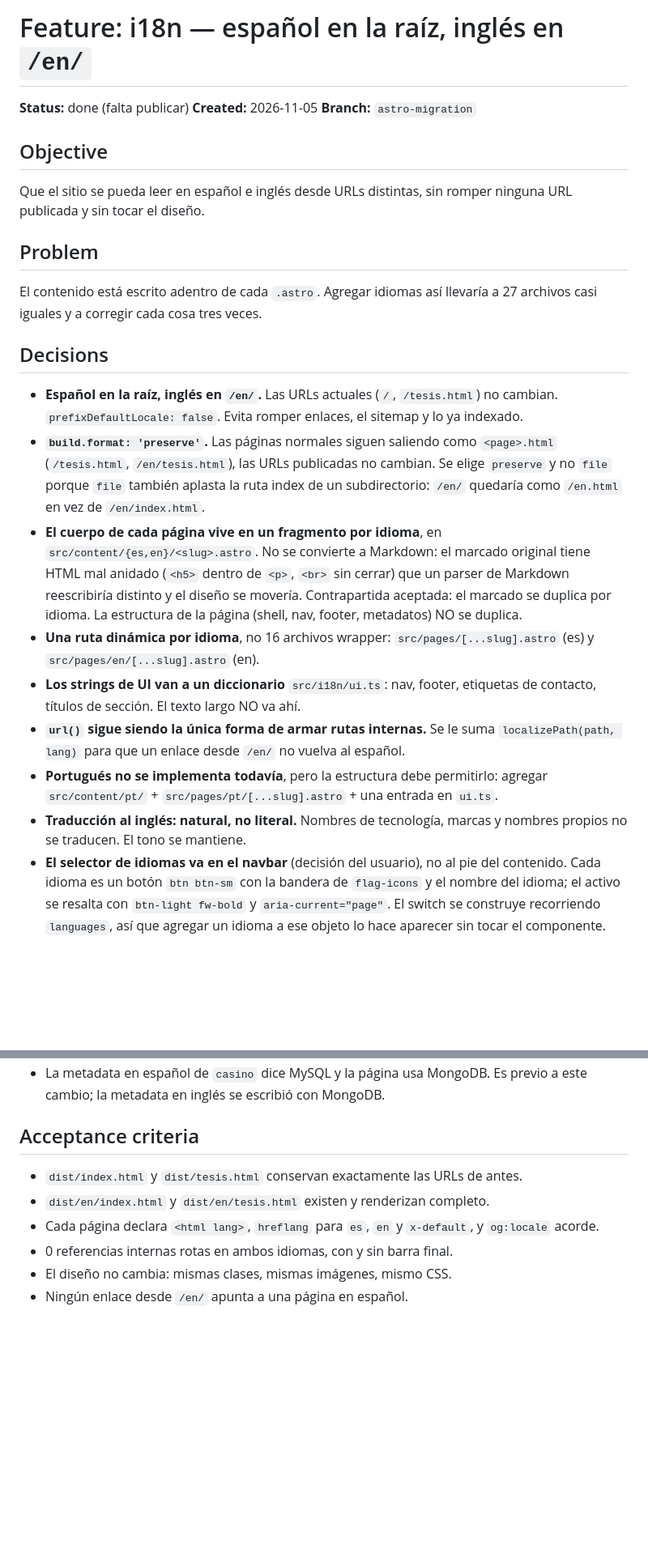
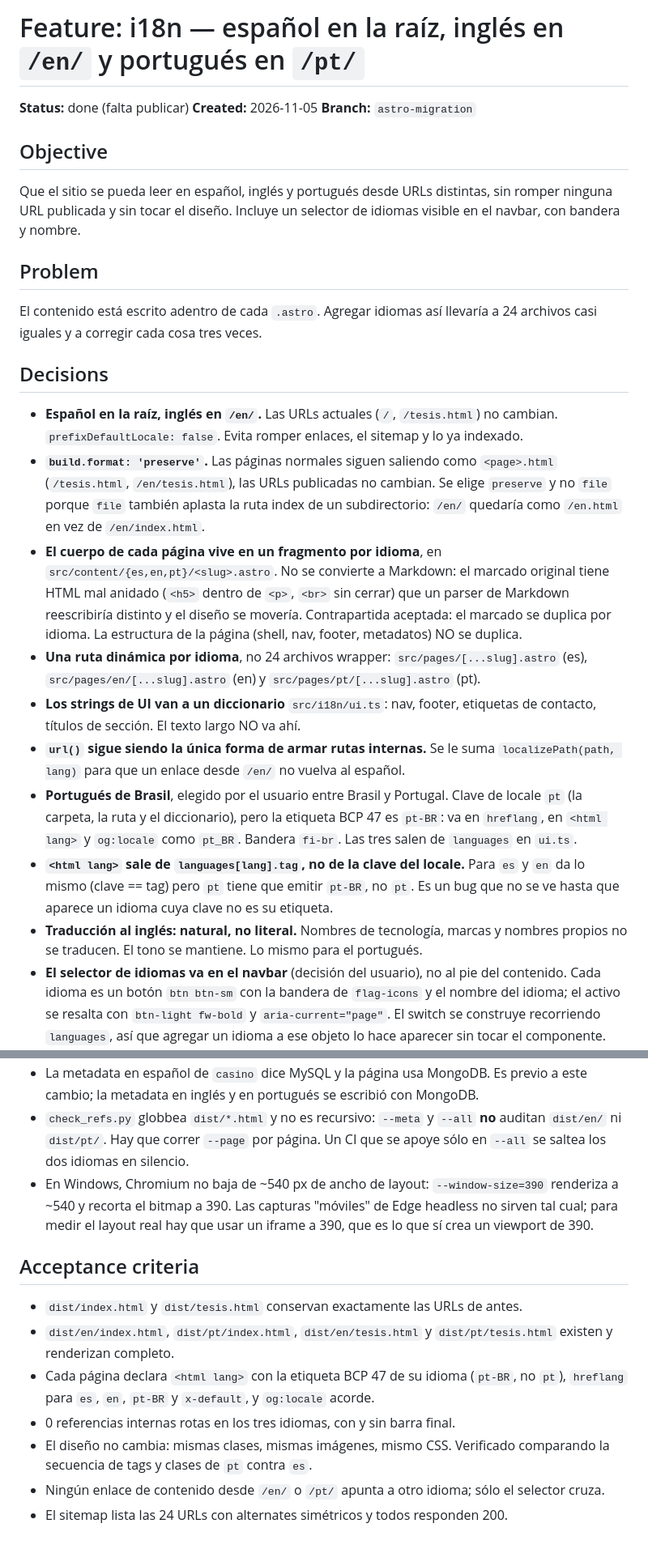
Before and after one commit to Franco2900/mi-portafolio, a Markdown page: odd/tasks/i18n.md, 2 parts joined by grey strips. Shown at 81% size. Drawn GitHub-style; blank space fills up the shorter version.

```diff
--- a/odd/tasks/i18n.md
+++ b/odd/tasks/i18n.md
@@ -1,4 +1,4 @@
-# Feature: i18n — español en la raíz, inglés en `/en/`
+# Feature: i18n — español en la raíz, inglés en `/en/` y portugués en `/pt/`
 
 **Status:** done (falta publicar)
 **Created:** 2026-11-05
@@ -6,13 +6,14 @@
 
 ## Objective
 
-Que el sitio se pueda leer en español e inglés desde URLs distintas, sin romper
-ninguna URL publicada y sin tocar el diseño.
+Que el sitio se pueda leer en español, inglés y portugués desde URLs distintas,
+sin romper ninguna URL publicada y sin tocar el diseño. Incluye un selector de
+idiomas visible en el navbar, con bandera y nombre.
 
 ## Problem
 
 El contenido está escrito adentro de cada `.astro`. Agregar idiomas así llevaría a
-27 archivos casi iguales y a corregir cada cosa tres veces.
+24 archivos casi iguales y a corregir cada cosa tres veces.
 
 ## Decisions
 
@@ -24,22 +25,28 @@ El contenido está escrito adentro de cada `.astro`. Agregar idiomas así llevar
   Se elige `preserve` y no `file` porque `file` también aplasta la ruta index de
   un subdirectorio: `/en/` quedaría como `/en.html` en vez de `/en/index.html`.
 - **El cuerpo de cada página vive en un fragmento por idioma**, en
-  `src/content/{es,en}/<slug>.astro`. No se convierte a Markdown: el marcado
+  `src/content/{es,en,pt}/<slug>.astro`. No se convierte a Markdown: el marcado
   original tiene HTML mal anidado (`<h5>` dentro de `<p>`, `<br>` sin cerrar) que
   un parser de Markdown reescribiría distinto y el diseño se movería.
   Contrapartida aceptada: el marcado se duplica por idioma. La estructura de la
   página (shell, nav, footer, metadatos) NO se duplica.
-- **Una ruta dinámica por idioma**, no 16 archivos wrapper:
-  `src/pages/[...slug].astro` (es) y `src/pages/en/[...slug].astro` (en).
+- **Una ruta dinámica por idioma**, no 24 archivos wrapper:
+  `src/pages/[...slug].astro` (es), `src/pages/en/[...slug].astro` (en) y
+  `src/pages/pt/[...slug].astro` (pt).
 - **Los strings de UI van a un diccionario** `src/i18n/ui.ts`: nav, footer,
   etiquetas de contacto, títulos de sección. El texto largo NO va ahí.
 - **`url()` sigue siendo la única forma de armar rutas internas.** Se le suma
   `localizePath(path, lang)` para que un enlace desde `/en/` no vuelva al español.
-- **Portugués no se implementa todavía**, pero la estructura debe permitirlo:
-  agregar `src/content/pt/` + `src/pages/pt/[...slug].astro` + una entrada en
-  `ui.ts`.
+- **Portugués de Brasil**, elegido por el usuario entre Brasil y Portugal. Clave
+  de locale `pt` (la carpeta, la ruta y el diccionario), pero la etiqueta BCP 47
+  es `pt-BR`: va en `hreflang`, en `<html lang>` y `og:locale` como `pt_BR`.
+  Bandera `fi-br`. Las tres salen de `languages` en `ui.ts`.
+- **`<html lang>` sale de `languages[lang].tag`, no de la clave del locale.** Para
+  `es` y `en` da lo mismo (clave == tag) pero `pt` tiene que emitir `pt-BR`, no
+  `pt`. Es un bug que no se ve hasta que aparece un idioma cuya clave no es su
+  etiqueta.
 - **Traducción al inglés: natural, no literal.** Nombres de tecnología, marcas y
-  nombres propios no se traducen. El tono se mantiene.
+  nombres propios no se traducen. El tono se mantiene. Lo mismo para el portugués.
 - **El selector de idiomas va en el navbar** (decisión del usuario), no al pie del
   contenido. Cada idioma es un botón `btn btn-sm` con la bandera de `flag-icons`
   y el nombre del idioma; el activo se resalta con `btn-light fw-bold` y
@@ -122,12 +160,25 @@ funcional de arriba.
 - La metadata en español de `casino` dice MySQL y la página usa MongoDB. Es
-  previo a este cambio; la metadata en inglés se escribió con MongoDB.
+  previo a este cambio; la metadata en inglés y en portugués se escribió con
+  MongoDB.
+- `check_refs.py` globbea `dist/*.html` y no es recursivo: `--meta` y `--all` **no**
+  auditan `dist/en/` ni `dist/pt/`. Hay que correr `--page` por página. Un CI que
+  se apoye sólo en `--all` se saltea los dos idiomas en silencio.
+- En Windows, Chromium no baja de ~540 px de ancho de layout: `--window-size=390`
+  renderiza a ~540 y recorta el bitmap a 390. Las capturas "móviles" de Edge
+  headless no sirven tal cual; para medir el layout real hay que usar un iframe a
+  390, que es lo que sí crea un viewport de 390.
 
 ## Acceptance criteria
 
 - `dist/index.html` y `dist/tesis.html` conservan exactamente las URLs de antes.
-- `dist/en/index.html` y `dist/en/tesis.html` existen y renderizan completo.
-- Cada página declara `<html lang>`, `hreflang` para `es`, `en` y `x-default`, y
+- `dist/en/index.html`, `dist/pt/index.html`, `dist/en/tesis.html` y
+  `dist/pt/tesis.html` existen y renderizan completo.
+- Cada página declara `<html lang>` con la etiqueta BCP 47 de su idioma
+  (`pt-BR`, no `pt`), `hreflang` para `es`, `en`, `pt-BR` y `x-default`, y
   `og:locale` acorde.
-- 0 referencias internas rotas en ambos idiomas, con y sin barra final.
-- El diseño no cambia: mismas clases, mismas imágenes, mismo CSS.
-- Ningún enlace desde `/en/` apunta a una página en español.
+- 0 referencias internas rotas en los tres idiomas, con y sin barra final.
+- El diseño no cambia: mismas clases, mismas imágenes, mismo CSS. Verificado
+  comparando la secuencia de tags y clases de `pt` contra `es`.
+- Ningún enlace de contenido desde `/en/` o `/pt/` apunta a otro idioma; sólo el
+  selector cruza.
+- El sitemap lista las 24 URLs con alternates simétricos y todos responden 200.
```
Also changed, not shown: other parts of odd/tasks/i18n.md (+47 -16 lines).
